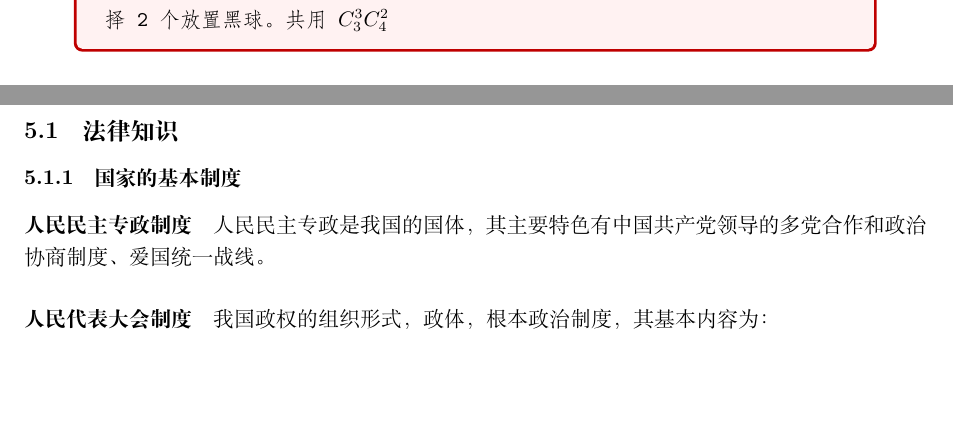
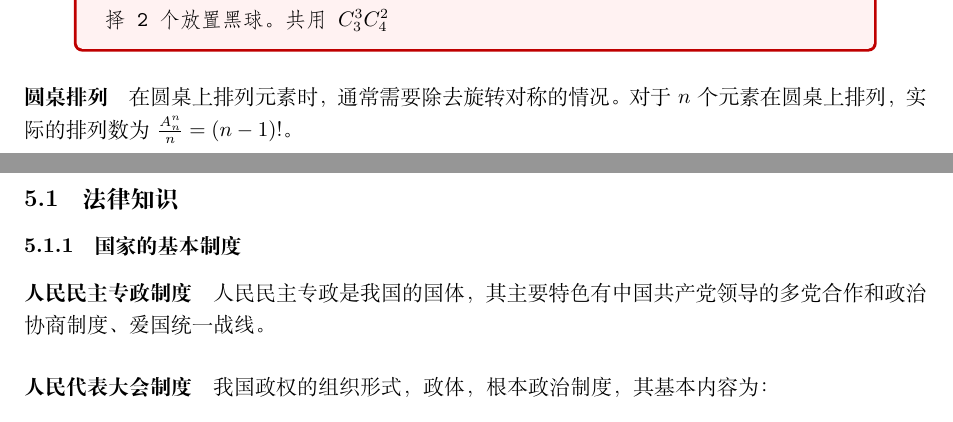
Before and after one commit to IViDerNvI/aat, a LaTeX document (main.tex, which reads sections/行测/数量关系/排列组合/排列组合.tex): two parts of pages 18 and 19 of 25, joined at a grey line, cut so that both start at the same text, the shorter picture padded with empty space. Compiled offline with XeLaTeX; a missing font is replaced by an installed copy or a similar font.

Commit message:
feat: 🎸 添加圆桌排列的概念及相关内容

```diff
--- a/sections/行测/数量关系/排列组合/排列组合.tex
+++ b/sections/行测/数量关系/排列组合/排列组合.tex
@@ -93,3 +93,7 @@
         \texttt{先将 3 个白球排好，形成 4 个空隙（前、后和两个中间），然后在这些空隙中选择 2 个放置黑球。共用 $C_3^3C_4^2$}
     \end{tcolorbox}
 \end{quote}
+
+\paragraph{圆桌排列}
+
+在圆桌上排列元素时，通常需要除去旋转对称的情况。对于 $n$ 个元素在圆桌上排列，实际的排列数为 $\frac{A^n_n}{n} = (n-1)!$。
```
